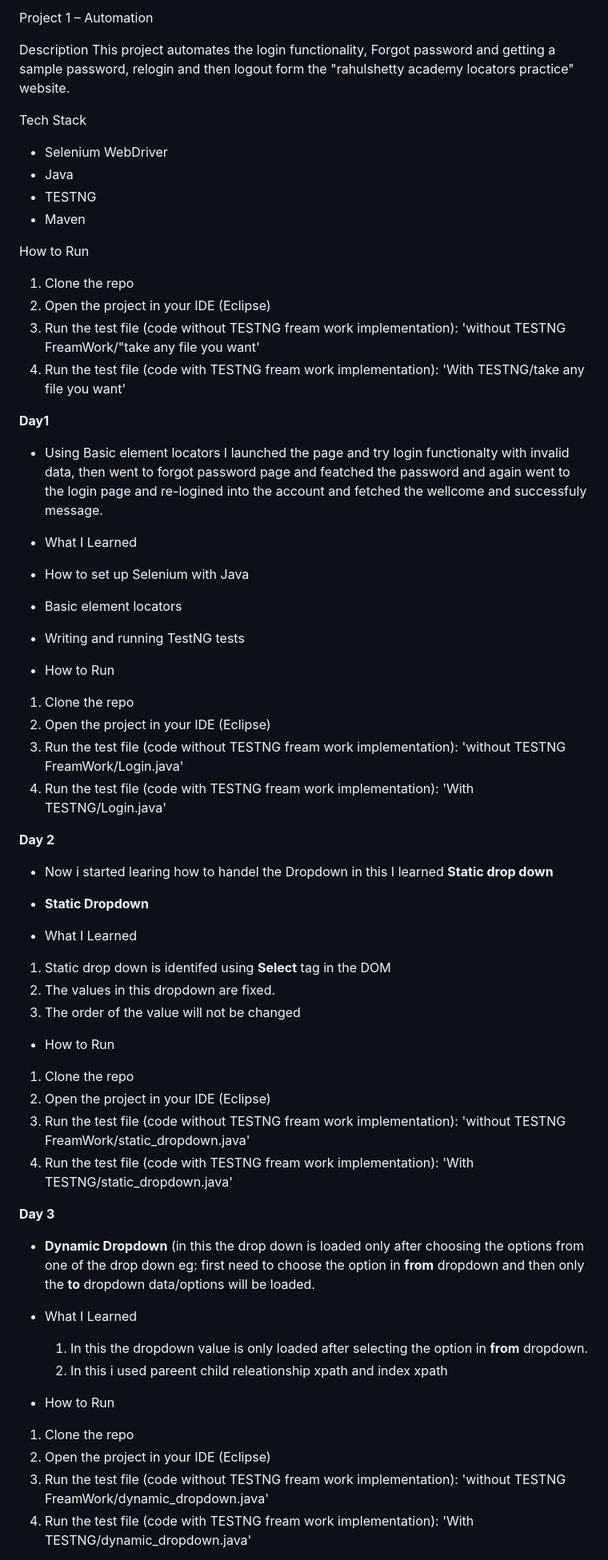
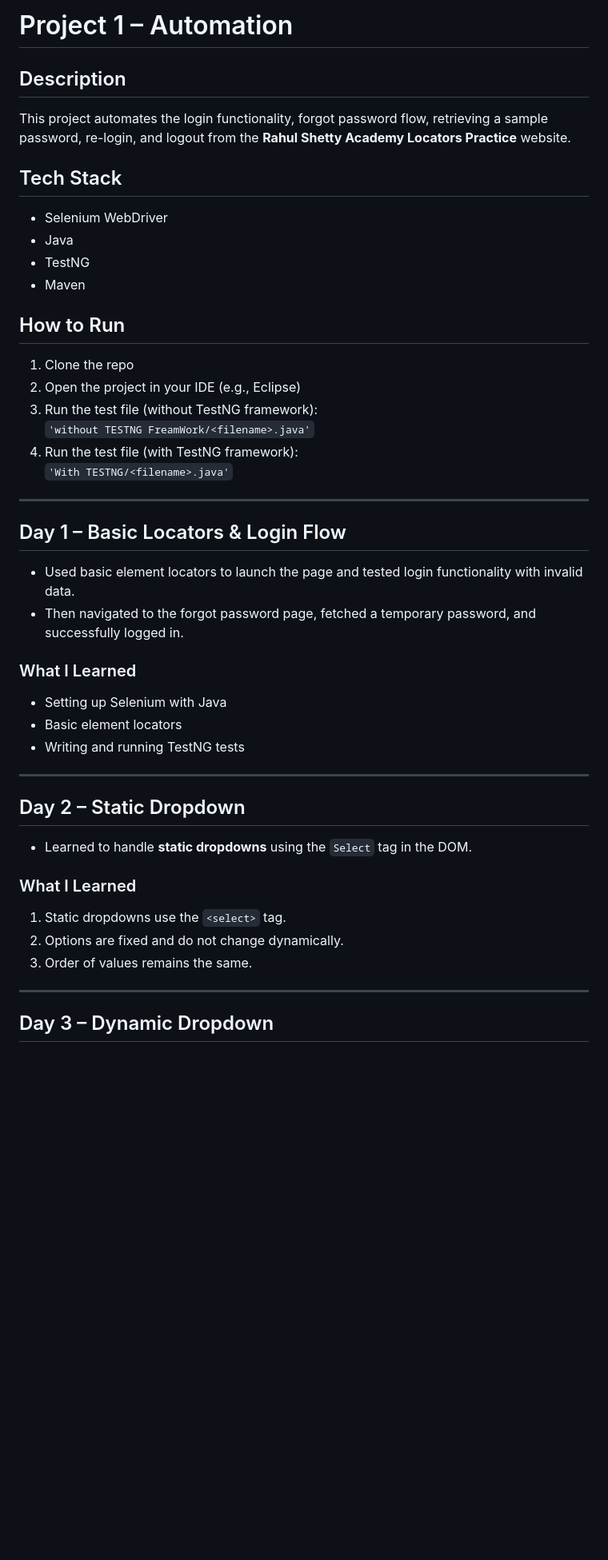
Before and after one commit to krishnaveni0411/Automation-Portfolio, a Markdown page: project1-automation/README1.md, the part around the change printed below. Shown: that part at 80% size. GitHub-like rendering; blank space fills up the shorter version.

```diff
--- a/project1-automation/README.md
+++ b/project1-automation/README1.md
@@ -1,58 +1,46 @@
-Project 1 – Automation
+# Project 1 – Automation
 
-Description
-This project automates the login functionality, Forgot password and getting a sample password, relogin and then logout form the "rahulshetty academy locators practice" website.
+## Description
+This project automates the login functionality, forgot password flow, retrieving a sample password, re-login, and logout from the **Rahul Shetty Academy Locators Practice** website.
 
-Tech Stack
+## Tech Stack
 - Selenium WebDriver
 - Java
-- TESTNG
+- TestNG
 - Maven
 
-How to Run
+## How to Run
 1. Clone the repo
-2. Open the project in your IDE (Eclipse)
-3. Run the test file (code without TESTNG fream work implementation): 'without TESTNG FreamWork/"take any file you want'
-4. Run the test file (code with TESTNG fream work implementation): 'With TESTNG/take any file you want'
+2. Open the project in your IDE (e.g., Eclipse)
+3. Run the test file (without TestNG framework):
+   `'without TESTNG FreamWork/<filename>.java'`
+4. Run the test file (with TestNG framework):
+   `'With TESTNG/<filename>.java'`
 
+---
 
-**Day1**
-- Using Basic element locators I launched the page and try login functionalty with invalid data, then went to forgot password page and featched the password and again went to the login page and re-logined into the  account and fetched the wellcome and successfuly message.
-- What I Learned
-- How to set up Selenium with Java
+## Day 1 – Basic Locators & Login Flow
+
+- Used basic element locators to launch the page and tested login functionality with invalid data.
+- Then navigated to the forgot password page, fetched a temporary password, and successfully logged in.
+
+### What I Learned
+- Setting up Selenium with Java
 - Basic element locators
 - Writing and running TestNG tests
 
-- How to Run
-1. Clone the repo
-2. Open the project in your IDE (Eclipse)
-3. Run the test file (code without TESTNG fream work implementation): 'without TESTNG FreamWork/Login.java'
-4. Run the test file (code with TESTNG fream work implementation): 'With TESTNG/Login.java'
+---
 
-**Day 2**
-- Now i started learing how to handel the Dropdown in this I learned **Static drop down**
+## Day 2 – Static Dropdown
 
-- **Static Dropdown**
-- What I Learned
-1. Static drop down is identifed using **Select** tag in the DOM
-2. The values in this dropdown are fixed.
-3. The order of the value will not be changed
+- Learned to handle **static dropdowns** using the `Select` tag in the DOM.
 
-- How to Run
-1. Clone the repo
-2. Open the project in your IDE (Eclipse)
-3. Run the test file (code without TESTNG fream work implementation): 'without TESTNG FreamWork/static_dropdown.java'
-4. Run the test file (code with TESTNG fream work implementation): 'With TESTNG/static_dropdown.java'
+### What I Learned
+1. Static dropdowns use the `<select>` tag.
+2. Options are fixed and do not change dynamically.
+3. Order of values remains the same.
 
-**Day 3**
-- **Dynamic Dropdown** (in this the drop down is loaded only after choosing the options from one of the drop down eg: first need to choose the option in **from** dropdown and then only the **to** dropdown data/options will be loaded.
-- What I Learned
-  1. In this the dropdown value is only loaded after selecting the option in **from** dropdown.
-  2. In this i used pareent child releationship xpath and index xpath
+---
 
-- How to Run
-1. Clone the repo
-2. Open the project in your IDE (Eclipse)
-3. Run the test file (code without TESTNG fream work implementation): 'without TESTNG FreamWork/dynamic_dropdown.java'
-4. Run the test file (code with TESTNG fream work implementation): 'With TESTNG/dynamic_dropdown.java'
+## Day 3 – Dynamic Dropdown
 
```
Also changed, not shown: other parts of project1-automation/README1.md (+77 -68 lines).
